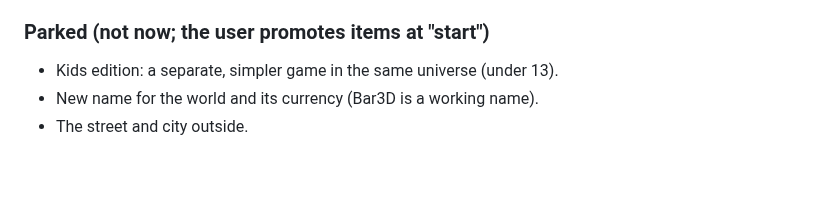
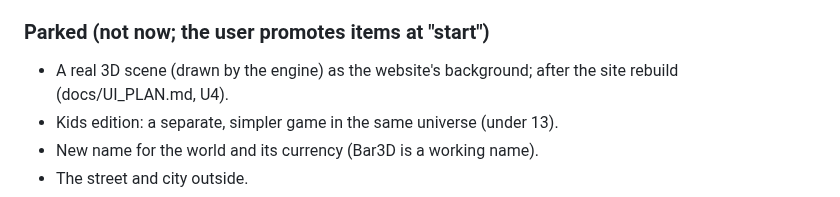
Before and after one commit to Barcode162/3D, a Markdown page: PROGRESS.md, the part around the change. GitHub-like rendering; blank space fills up the shorter version.

```diff
--- a/PROGRESS.md
+++ b/PROGRESS.md
@@ -171,6 +171,7 @@ Spec and build order: `docs/DRIVING_REWORK.md`.
   (the spec's table).
 
 ### Parked (not now; the user promotes items at "start")
+- A real 3D scene (drawn by the engine) as the website's background; after the site rebuild (docs/UI_PLAN.md, U4).
 - Kids edition: a separate, simpler game in the same universe (under 13).
 - New name for the world and its currency (Bar3D is a working name).
 - The street and city outside.
```
Also changed, not shown: docs/UI_PLAN.md (added, +57 -0 lines).
